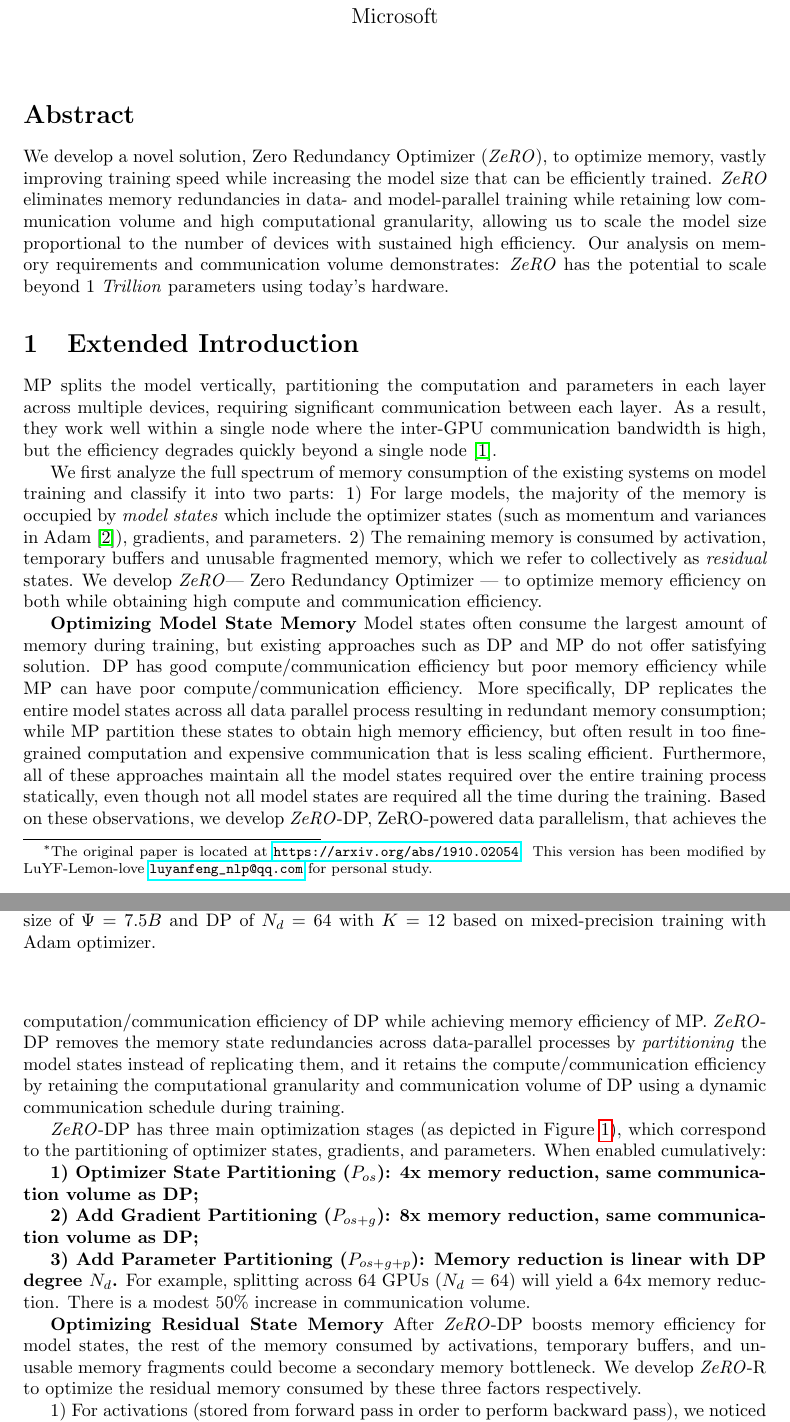
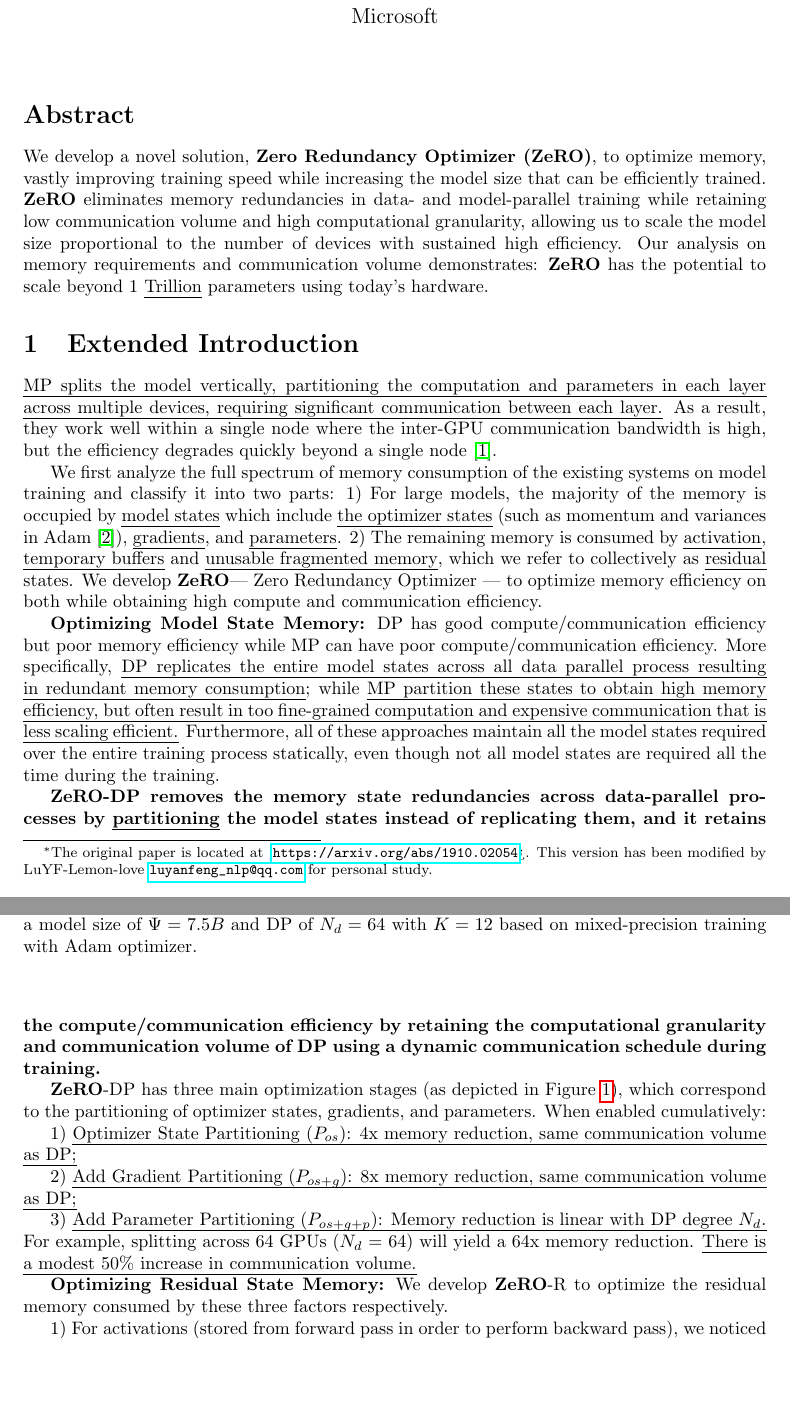
Before and after one commit to yanfeng98/paper-is-all-you-need, a LaTeX document (papers/00002-ZeRO/main.tex, which reads papers/00002-ZeRO/abstract2.tex, papers/00002-ZeRO/introduction2.tex): two parts of pages 1 and 2 of 21, joined at a grey line, cut so that both start at the same text, the shorter picture padded with empty space. Compiled offline with pdfLaTeX.

Commit message:
修改 第二篇论文源码。

```diff
--- a/papers/00002-ZeRO/abstract2.tex
+++ b/papers/00002-ZeRO/abstract2.tex
@@ -1,3 +1,3 @@
 \section*{Abstract}
-We develop a novel solution, Zero Redundancy Optimizer (\name), to optimize memory, vastly improving training speed while increasing the model size that can be efficiently trained.
+We develop a novel solution, \textbf{Zero Redundancy Optimizer (\name)}, to optimize memory, vastly improving training speed while increasing the model size that can be efficiently trained.
 \name eliminates memory redundancies in data- and model-parallel training while retaining low communication volume and high computational granularity, allowing us to scale the model size proportional to the number of devices with sustained high efficiency. Our analysis on memory requirements and communication volume demonstrates: \name has the potential to scale beyond 1 \emph{Trillion} parameters using today's hardware.
--- a/papers/00002-ZeRO/introduction2.tex
+++ b/papers/00002-ZeRO/introduction2.tex
@@ -1,36 +1,39 @@
 \section{Extended Introduction}
 \label{sec:introduction}
 
-MP splits the model vertically, partitioning the computation and parameters in each layer across multiple devices, requiring significant communication between each layer. As a result, they work well within a single node where the inter-GPU communication bandwidth is high, but the efficiency degrades quickly beyond a single node \cite{megatronlm}.
+\uline{MP splits the model vertically, partitioning the computation and parameters in each layer across multiple devices, requiring significant communication between each layer.} As a result, they work well within a single node where the inter-GPU communication bandwidth is high, but the efficiency degrades quickly beyond a single node \cite{megatronlm}.
 
-We first analyze the full spectrum of memory consumption of the existing systems on model training and classify it into two parts:  1) For large models, the majority of the memory is occupied by \emph{model states} which include the optimizer states (such as momentum and variances in Adam~\cite{DBLP:journals/corr/Adam}), gradients, and  parameters.
-2) The remaining memory is consumed by activation, temporary buffers and unusable fragmented memory, which we refer to collectively as \emph{residual} states.
+We first analyze the full spectrum of memory consumption of the existing systems on model training and classify it into two parts:  1) For large models, the majority of the memory is occupied by \emph{model states} which include \uline{the optimizer states} (such as momentum and variances in Adam~\cite{DBLP:journals/corr/Adam}), \uline{gradients}, and \uline{parameters}.
+2) The remaining memory is consumed by \uline{activation}, \uline{temporary buffers} and \uline{unusable fragmented memory}, which we refer to collectively as \emph{residual} states.
 We develop \name --- Zero Redundancy Optimizer  --- to optimize memory efficiency on both while obtaining high compute and communication efficiency.
 
-{\bf Optimizing Model State Memory}
-Model states often consume the largest amount of memory during training, but existing approaches such as DP and MP do not offer satisfying solution.  DP has good compute/communication efficiency but poor memory efficiency while MP can have poor compute/communication efficiency. More specifically, DP replicates the entire model states across all data parallel process resulting in redundant memory consumption;
-while MP partition these states to obtain high memory efficiency, but often result in too fine-grained computation and expensive communication that is less scaling efficient.
+{\bf Optimizing Model State Memory:}
+DP has good compute/communication efficiency but poor memory efficiency while MP can have poor compute/communication efficiency.
+More specifically, \uline{DP replicates the entire model states across all data parallel process resulting in redundant memory consumption};
+while \uline{MP partition these states to obtain high memory efficiency, but often result in too fine-grained computation and expensive communication that is less scaling efficient.}
 Furthermore, all of these approaches maintain all the model states required over the entire
 training process statically, even though not all model states are required all the time during
 the training.
+
+\textbf{\name-DP removes the memory state redundancies across data-parallel processes by \emph{partitioning} the model states instead of replicating them, and it retains the compute/communication efficiency by retaining the computational granularity and communication volume of DP using a dynamic communication schedule during training.}
+
+\name-DP has three main optimization stages (as depicted in Figure \ref{fig:memory-consumption}), which correspond to the partitioning of optimizer states, gradients, and parameters. When enabled cumulatively:
+
 \begin{figure}[t!]
  \begin{center}
  \includegraphics[width=1.0\columnwidth]{memory-consumption-v4.PNG}
  \caption{Comparing the per-device memory consumption of model states, with three stages of \name-DP optimizations. $\Psi$ denotes model size (number of parameters), $K$ denotes the memory multiplier of optimizer states, and $N_d$ denotes DP degree.  In the example, we assume a model size of $\Psi=7.5B$ and DP of $N_d=64$ with $K=12$ based on mixed-precision training with Adam optimizer. }
  \label{fig:memory-consumption}
  \end{center}
- \end{figure}
-Based on these observations, we develop \name-DP, ZeRO-powered data parallelism, that achieves the computation/communication efficiency of DP while achieving memory efficiency of MP.  \name-DP removes the memory state redundancies across data-parallel processes by \emph{partitioning} the model states instead of replicating them, and it retains the compute/communication efficiency by retaining the computational granularity and communication volume of DP using a dynamic communication schedule during training.
+\end{figure}
 
-\name-DP has three main optimization stages (as depicted in Figure \ref{fig:memory-consumption}), which correspond to the partitioning of optimizer states, gradients, and parameters. When enabled cumulatively:
+1) \uline{Optimizer State Partitioning ($P_{os}$): 4x memory reduction, same communication volume as DP;}
 
-\textbf{1) Optimizer State Partitioning ($P_{os}$): 4x memory reduction, same communication volume as DP;}
+2) \uline{Add Gradient Partitioning ($P_{os+g}$): 8x memory reduction, same communication volume as DP;}
 
-\textbf{2) Add Gradient Partitioning ($P_{os+g}$): 8x memory reduction, same communication volume as DP;}
+3) \uline{Add Parameter Partitioning ($P_{os+g+p}$): Memory reduction is linear with DP degree $N_d$.} For example, splitting across 64 GPUs ($N_d$ = 64) will yield a 64x memory reduction. \uline{There is a modest 50\% increase in communication volume.}
 
-\textbf{3) Add Parameter Partitioning ($P_{os+g+p}$): Memory reduction is linear with DP degree $N_d$.} For example, splitting across 64 GPUs ($N_d$ = 64) will yield a 64x memory reduction. There is a modest 50\% increase in communication volume.
-
-{\bf Optimizing Residual State Memory}
-After \name-DP boosts memory efficiency for model states, the rest of the memory consumed by activations, temporary buffers, and unusable memory fragments could become a secondary memory bottleneck.  We develop \name-R to optimize the residual memory consumed by these three factors respectively.
+{\bf Optimizing Residual State Memory:}
+We develop \name-R to optimize the residual memory consumed by these three factors respectively.
 
 1) For activations (stored from forward pass in order to perform backward pass), we noticed checkpointing \cite{DBLP:journals/corr/ChenXZG16} helps but not sufficient for large models.
--- a/papers/00002-ZeRO/main.tex
+++ b/papers/00002-ZeRO/main.tex
@@ -5,7 +5,7 @@
 \title{ZeRO: Memory Optimizations Toward Training Trillion Parameter Models}
 
 \author{
-    XXX \thanks{The original paper is located at \url{https://arxiv.org/abs/1910.02054}. This version has been modified by LuYF-Lemon-love \url{luyanfeng_nlp@qq.com} for personal study.}\\
+    XXX \thanks{The original paper is located at <\url{https://arxiv.org/abs/1910.02054}>. This version has been modified by LuYF-Lemon-love \url{luyanfeng_nlp@qq.com} for personal study.}\\
     Microsoft
 }
 
@@ -20,11 +20,12 @@
 \usepackage{pifont}
 \usepackage{hyperref}
 \usepackage{subcaption}
+\usepackage{ulem}
 % \usepackage{balance}
 \renewcommand{\baselinestretch}{1.0}
 \usepackage[switch,columnwise]{lineno} %TODO add back for SC review
 
-\newcommand{\name}{\emph{ZeRO}\xspace}
+\newcommand{\name}{\textbf{ZeRO}\xspace}
 \newcommand{\nameos}{\emph{ZeRO-OS}\xspace}
 
 \newcommand{\mycheckmark}{\color{green} \ding{51}}
```
Also changed, not shown: papers/00002-ZeRO/README.md (added), papers/00002-ZeRO/main.pdf, papers/00002-ZeRO/introduction2.tex (8 more changed lines), 1 other file.
